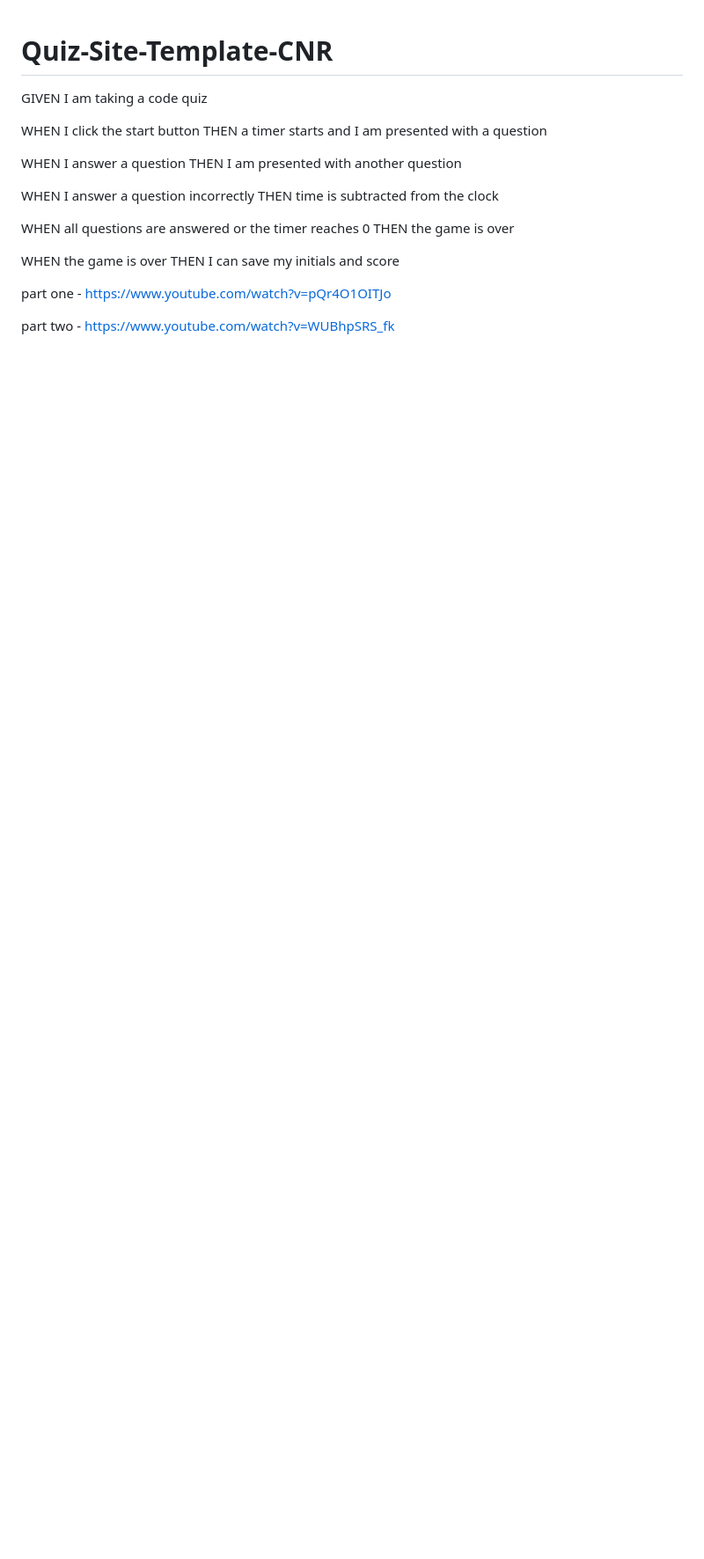
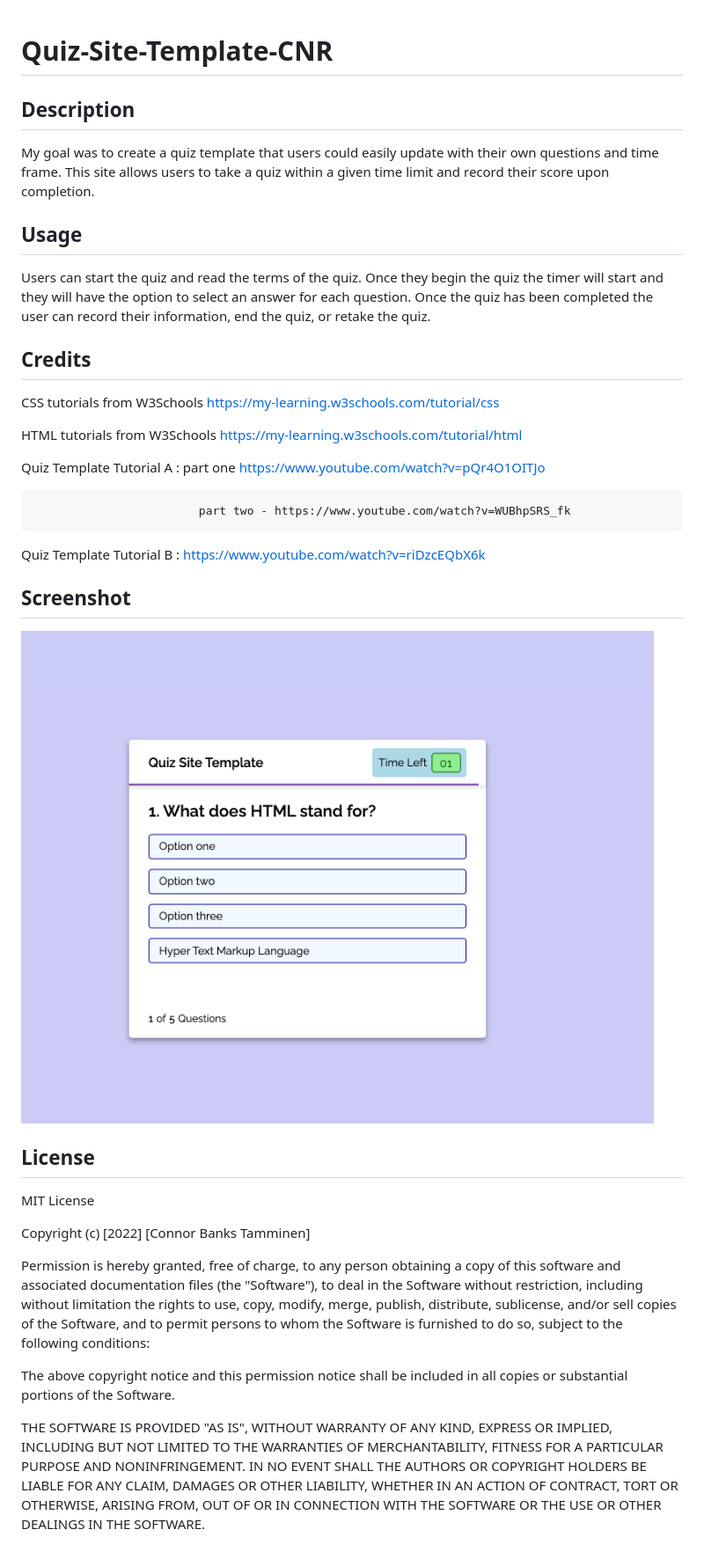
Before and after one commit to CNRBanks/Quiz-Site-Template-CNR, a Markdown page: README.md, the part around the change. Shown at 88% size. Rendered like a GitHub page; pictures changed too: assets/images/screenshot.png (added); blank space fills up the shorter version.

Commit message:
updated read me, still missing some  acceptance criteria but need to turn in

```diff
--- a/README.md
+++ b/README.md
@@ -1,21 +1,51 @@
 # Quiz-Site-Template-CNR
-GIVEN I am taking a code quiz
 
-WHEN I click the start button
-THEN a timer starts and I am presented with a question
+## Description
 
-WHEN I answer a question
-THEN I am presented with another question
+My goal was to create a quiz template that users could easily update with their own questions and time frame.
+This site allows users to take a quiz within a given time limit and record their score upon completion.
 
-WHEN I answer a question incorrectly
-THEN time is subtracted from the clock
+## Usage
 
-WHEN all questions are answered or the timer reaches 0
-THEN the game is over
+Users can start the quiz and read the terms of the quiz. Once they begin the quiz the timer will start and they will have the option to select an answer for each question. Once the quiz has been completed the user can record their information, end the quiz, or retake the quiz.
 
-WHEN the game is over
-THEN I can save my initials and score
+## Credits
 
-part one - https://www.youtube.com/watch?v=pQr4O1OITJo
+CSS tutorials from W3Schools https://my-learning.w3schools.com/tutorial/css
 
-part two - https://www.youtube.com/watch?v=WUBhpSRS_fk
+HTML tutorials from W3Schools https://my-learning.w3schools.com/tutorial/html
+
+Quiz Template Tutorial A :  part one https://www.youtube.com/watch?v=pQr4O1OITJo
+
+                            part two - https://www.youtube.com/watch?v=WUBhpSRS_fk
+
+Quiz Template Tutorial B : https://www.youtube.com/watch?v=riDzcEQbX6k
+
+
+## Screenshot
+
+<img title="screenshot" src="assets/images/screenshot.png">
+
+## License
+
+MIT License
+
+Copyright (c) [2022] [Connor Banks Tamminen]
+
+Permission is hereby granted, free of charge, to any person obtaining a copy
+of this software and associated documentation files (the "Software"), to deal
+in the Software without restriction, including without limitation the rights
+to use, copy, modify, merge, publish, distribute, sublicense, and/or sell
+copies of the Software, and to permit persons to whom the Software is
+furnished to do so, subject to the following conditions:
+
+The above copyright notice and this permission notice shall be included in all
+copies or substantial portions of the Software.
+
+THE SOFTWARE IS PROVIDED "AS IS", WITHOUT WARRANTY OF ANY KIND, EXPRESS OR
+IMPLIED, INCLUDING BUT NOT LIMITED TO THE WARRANTIES OF MERCHANTABILITY,
+FITNESS FOR A PARTICULAR PURPOSE AND NONINFRINGEMENT. IN NO EVENT SHALL THE
+AUTHORS OR COPYRIGHT HOLDERS BE LIABLE FOR ANY CLAIM, DAMAGES OR OTHER
+LIABILITY, WHETHER IN AN ACTION OF CONTRACT, TORT OR OTHERWISE, ARISING FROM,
+OUT OF OR IN CONNECTION WITH THE SOFTWARE OR THE USE OR OTHER DEALINGS IN THE
+SOFTWARE.
```
Also changed, not shown: 5 other files.
